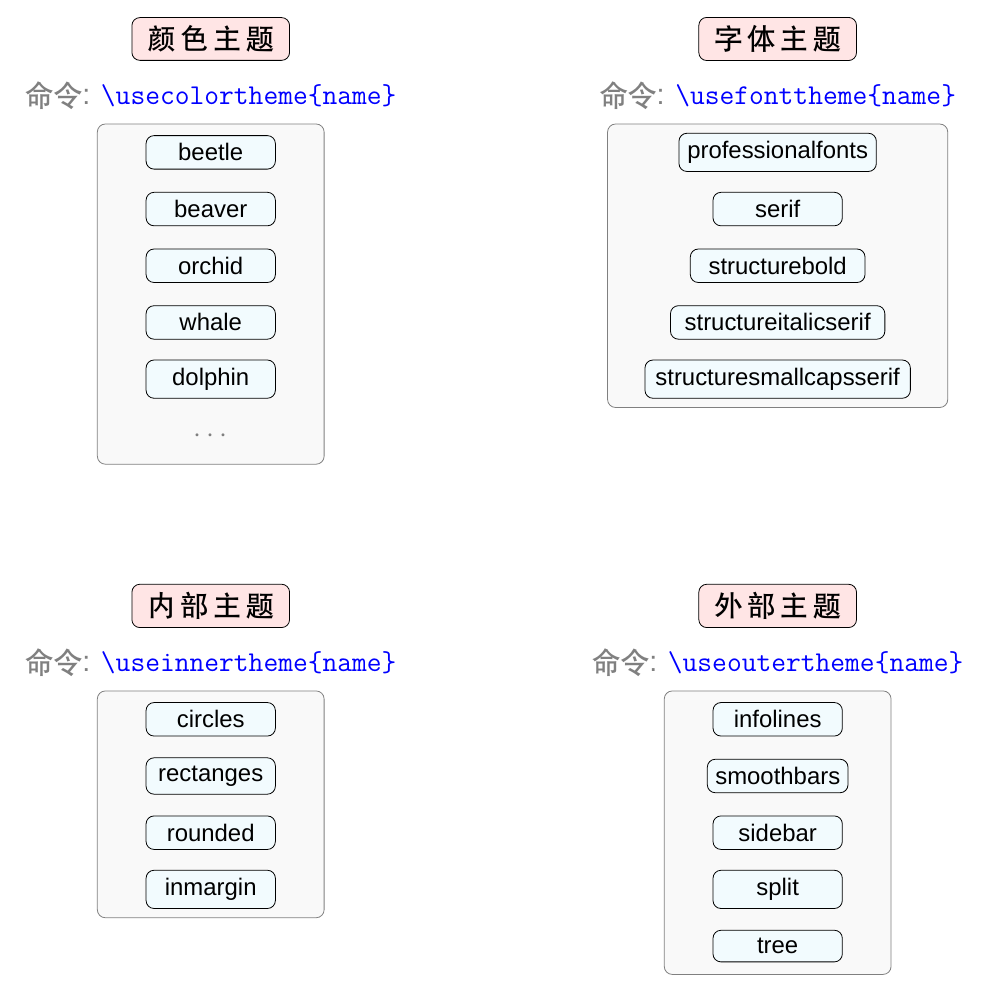
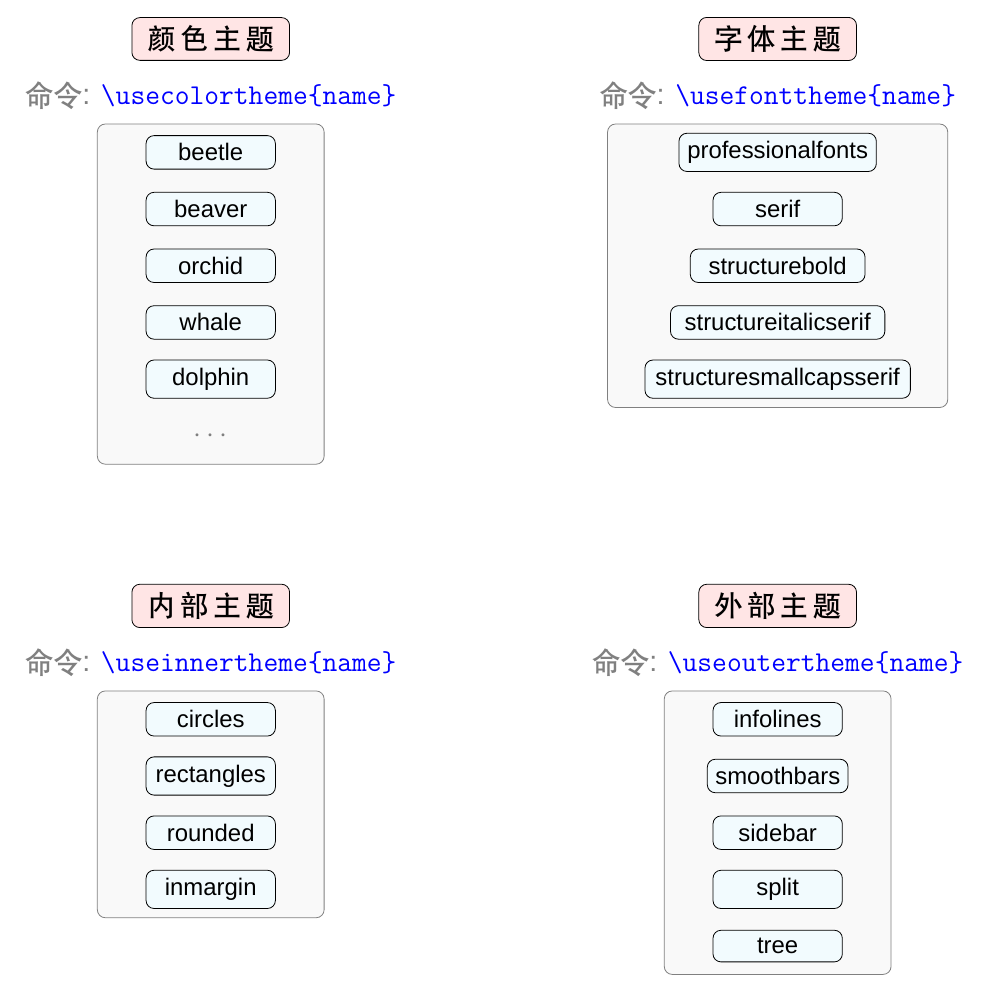
Before and after one commit to xinychen/latex-cookbook, a LaTeX figure (chapter-9/tikz_graphics/other_themes.tex): the whole page. Compiled offline with XeLaTeX; a missing font is replaced by an installed copy or a similar font; a LaTeX package or settings file that is missing is left out.

Commit message:
Update images

```diff
--- a/chapter-9/tikz_graphics/other_themes.tex
+++ b/chapter-9/tikz_graphics/other_themes.tex
@@ -60,7 +60,7 @@
 
 \node[draw, align=center, text width=2cm, rounded corners, fill=cyan!5] at (0, -12) {\normalsize circles};
 
-\node[draw, align=center, text width=2cm, rounded corners, fill=cyan!5] at (0, -13) {\normalsize rectanges};
+\node[draw, align=center, text width=2cm, rounded corners, fill=cyan!5] at (0, -13) {\normalsize rectangles};
 
 \node[draw, align=center, text width=2cm, rounded corners, fill=cyan!5] at (0, -14) {\normalsize rounded};
 
```
Also changed, not shown: chapter-9/tikz_graphics/other_themes.pdf, chapter-9/tikz_graphics/other_themes.png.
